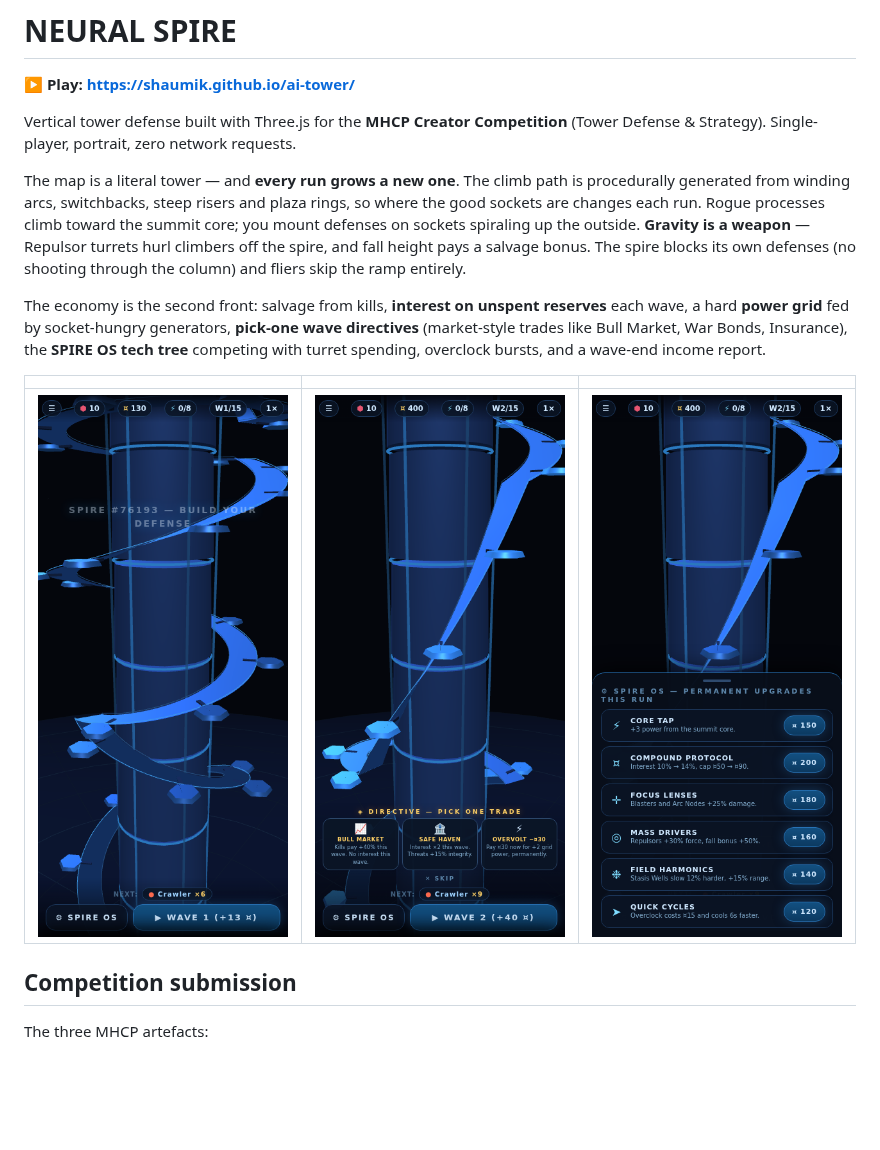
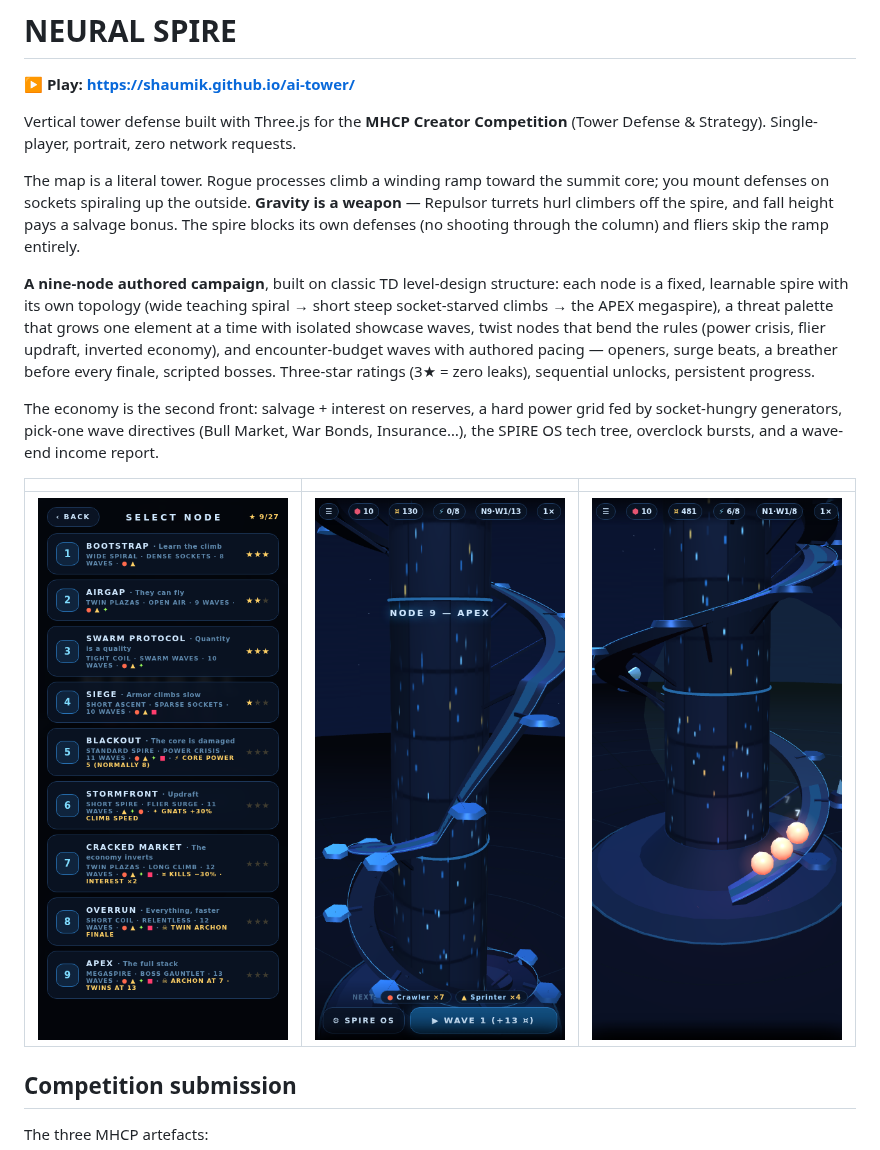
Before and after one commit to shaumik/ai-tower, a Markdown page: README.md, the part around the change. Drawn GitHub-style; pictures changed too: docs/screens/combat.png (added), docs/screens/directives.png (deleted), docs/screens/select.png (added); blank space fills up the shorter version.

```diff
--- a/README.md
+++ b/README.md
@@ -5,24 +5,30 @@
 Vertical tower defense built with Three.js for the **MHCP Creator Competition**
 (Tower Defense & Strategy). Single-player, portrait, zero network requests.
 
-The map is a literal tower — and **every run grows a new one**. The climb
-path is procedurally generated from winding arcs, switchbacks, steep risers
-and plaza rings, so where the good sockets are changes each run. Rogue
-processes climb toward the summit core; you mount defenses on sockets
-spiraling up the outside. **Gravity is a weapon** — Repulsor turrets hurl
-climbers off the spire, and fall height pays a salvage bonus. The spire
-blocks its own defenses (no shooting through the column) and fliers skip the
-ramp entirely.
+The map is a literal tower. Rogue processes climb a winding ramp toward the
+summit core; you mount defenses on sockets spiraling up the outside.
+**Gravity is a weapon** — Repulsor turrets hurl climbers off the spire, and
+fall height pays a salvage bonus. The spire blocks its own defenses (no
+shooting through the column) and fliers skip the ramp entirely.
 
-The economy is the second front: salvage from kills, **interest on unspent
-reserves** each wave, a hard **power grid** fed by socket-hungry generators,
-**pick-one wave directives** (market-style trades like Bull Market, War
-Bonds, Insurance), the **SPIRE OS tech tree** competing with turret spending,
-overclock bursts, and a wave-end income report.
+**A nine-node authored campaign**, built on classic TD level-design
+structure: each node is a fixed, learnable spire with its own topology
+(wide teaching spiral → short steep socket-starved climbs → the APEX
+megaspire), a threat palette that grows one element at a time with isolated
+showcase waves, twist nodes that bend the rules (power crisis, flier
+updraft, inverted economy), and encounter-budget waves with authored pacing
+— openers, surge beats, a breather before every finale, scripted bosses.
+Three-star ratings (3★ = zero leaks), sequential unlocks, persistent
+progress.
+
+The economy is the second front: salvage + interest on reserves, a hard
+power grid fed by socket-hungry generators, pick-one wave directives
+(Bull Market, War Bonds, Insurance…), the SPIRE OS tech tree, overclock
+bursts, and a wave-end income report.
 
 | | | |
 |---|---|---|
-| ![Spire](docs/screens/spire.png) | ![Directives](docs/screens/directives.png) | ![SPIRE OS](docs/screens/spireos.png) |
+| ![Node select](docs/screens/select.png) | ![Spire](docs/screens/spire.png) | ![Combat](docs/screens/combat.png) |
 
 ## Competition submission
 
```
Also changed, not shown: BUILD_LOG.md (+45 -0 lines), docs/screens/title.png (deleted), 12 other files.
